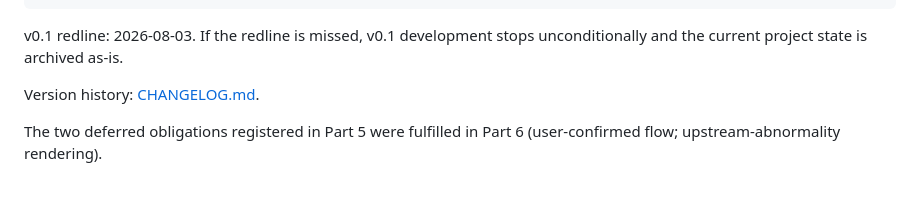
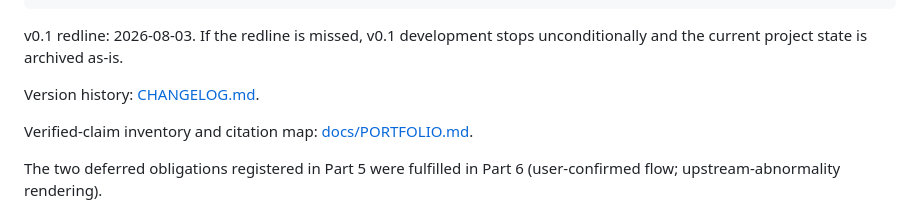
Before and after one commit to wasabi-git/vehicle-dynamics-calc, a Markdown page: README.md, the part around the change. Rendered like a GitHub page; blank space fills up the shorter version.

Commit message:
docs(W1): add the v0.1 verified-claim inventory and README entry

```diff
--- a/README.md
+++ b/README.md
@@ -253,6 +253,8 @@ v0.1 redline: 2026-08-03. If the redline is missed, v0.1 development stops uncon
 
 Version history: [CHANGELOG.md](CHANGELOG.md).
 
+Verified-claim inventory and citation map: [docs/PORTFOLIO.md](docs/PORTFOLIO.md).
+
 The two deferred obligations registered in Part 5 were fulfilled in Part 6 (user-confirmed flow; upstream-abnormality rendering).
 
 ## Engine (v0.1)
```
Also changed, not shown: docs/PORTFOLIO.md (added, +117 -0 lines).
